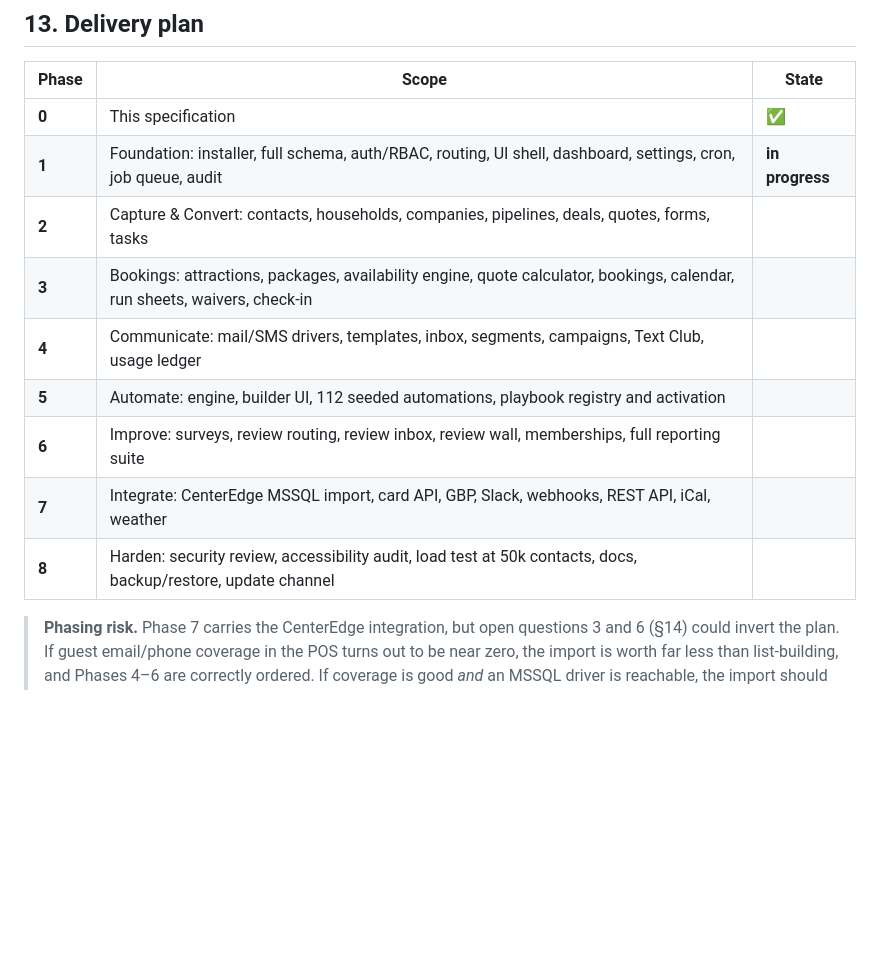
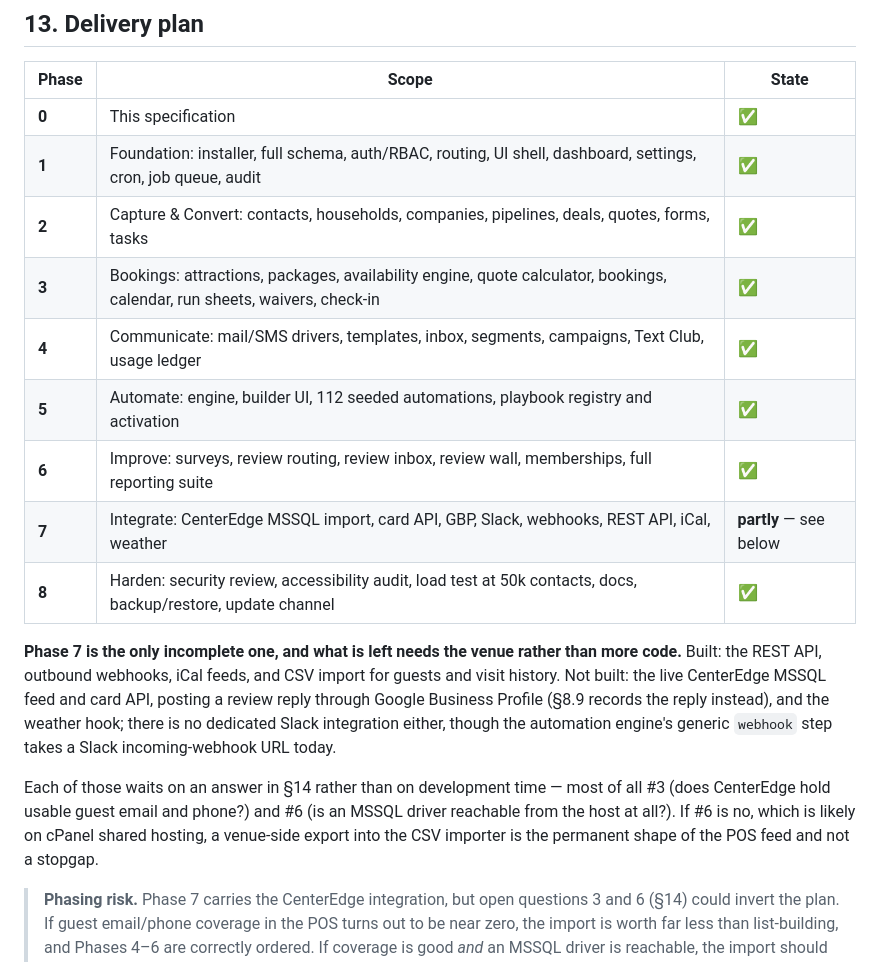
Before and after one commit to SethMorrowSoftware/crm, a Markdown page: docs/SPEC.md, the part around the change. Drawn GitHub-style; blank space fills up the shorter version.

```diff
--- a/docs/SPEC.md
+++ b/docs/SPEC.md
@@ -1454,14 +1454,28 @@ delivery log and manual replay.
 | Phase | Scope | State |
 |---|---|---|
 | **0** | This specification | ✅ |
-| **1** | Foundation: installer, full schema, auth/RBAC, routing, UI shell, dashboard, settings, cron, job queue, audit | **in progress** |
-| **2** | Capture & Convert: contacts, households, companies, pipelines, deals, quotes, forms, tasks | |
-| **3** | Bookings: attractions, packages, availability engine, quote calculator, bookings, calendar, run sheets, waivers, check-in | |
-| **4** | Communicate: mail/SMS drivers, templates, inbox, segments, campaigns, Text Club, usage ledger | |
-| **5** | Automate: engine, builder UI, 112 seeded automations, playbook registry and activation | |
-| **6** | Improve: surveys, review routing, review inbox, review wall, memberships, full reporting suite | |
-| **7** | Integrate: CenterEdge MSSQL import, card API, GBP, Slack, webhooks, REST API, iCal, weather | |
-| **8** | Harden: security review, accessibility audit, load test at 50k contacts, docs, backup/restore, update channel | |
+| **1** | Foundation: installer, full schema, auth/RBAC, routing, UI shell, dashboard, settings, cron, job queue, audit | ✅ |
+| **2** | Capture & Convert: contacts, households, companies, pipelines, deals, quotes, forms, tasks | ✅ |
+| **3** | Bookings: attractions, packages, availability engine, quote calculator, bookings, calendar, run sheets, waivers, check-in | ✅ |
+| **4** | Communicate: mail/SMS drivers, templates, inbox, segments, campaigns, Text Club, usage ledger | ✅ |
+| **5** | Automate: engine, builder UI, 112 seeded automations, playbook registry and activation | ✅ |
+| **6** | Improve: surveys, review routing, review inbox, review wall, memberships, full reporting suite | ✅ |
+| **7** | Integrate: CenterEdge MSSQL import, card API, GBP, Slack, webhooks, REST API, iCal, weather | **partly** — see below |
+| **8** | Harden: security review, accessibility audit, load test at 50k contacts, docs, backup/restore, update channel | ✅ |
+
+**Phase 7 is the only incomplete one, and what is left needs the venue rather
+than more code.** Built: the REST API, outbound webhooks, iCal feeds, and CSV
+import for guests and visit history. Not built: the live CenterEdge MSSQL feed
+and card API, posting a review reply through Google Business Profile (§8.9
+records the reply instead), and the weather hook; there is no dedicated Slack
+integration either, though the automation engine's generic `webhook` step takes
+a Slack incoming-webhook URL today.
+
+Each of those waits on an answer in §14 rather than on development time —
+most of all #3 (does CenterEdge hold usable guest email and phone?) and #6 (is
+an MSSQL driver reachable from the host at all?). If #6 is no, which is likely
+on cPanel shared hosting, a venue-side export into the CSV importer is the
+permanent shape of the POS feed and not a stopgap.
 
 > **Phasing risk.** Phase 7 carries the CenterEdge integration, but open questions 3 and 6
 > (§14) could invert the plan. If guest email/phone coverage in the POS turns out to be
```
Also changed, not shown: docs/CHANGELOG.md (+21 -5 lines).
